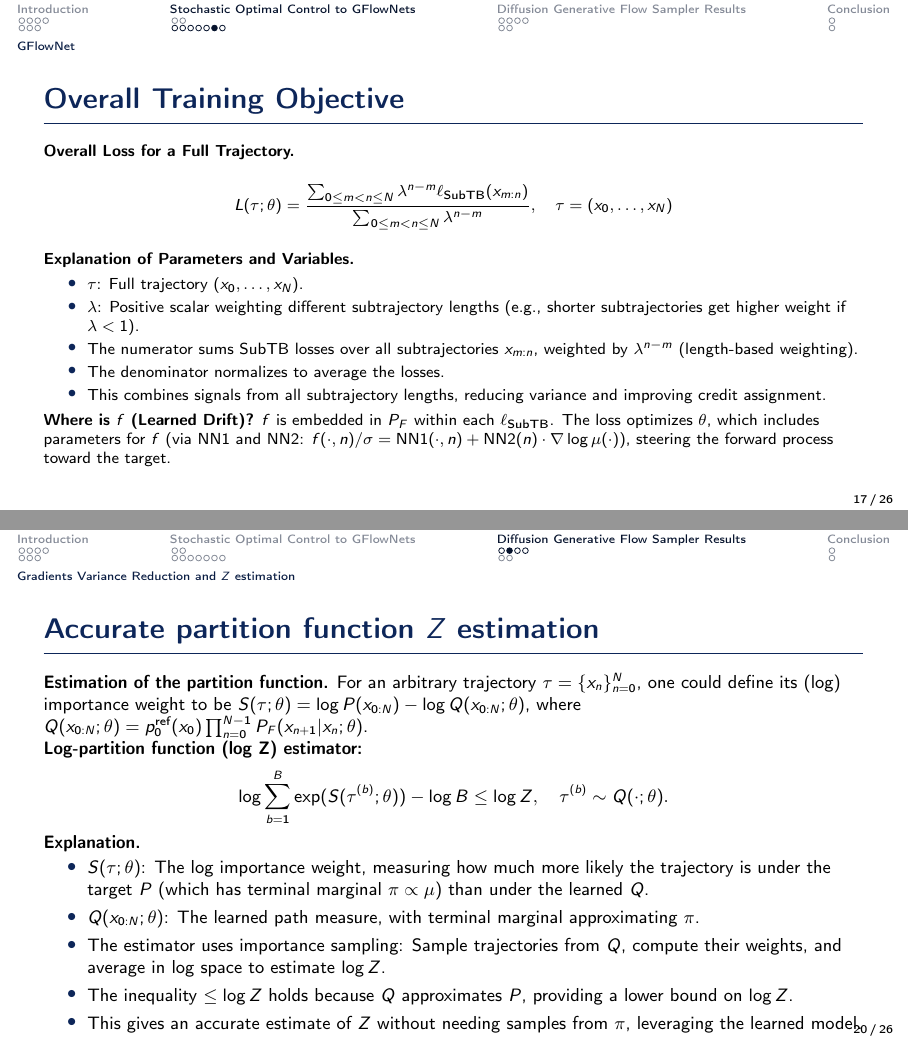
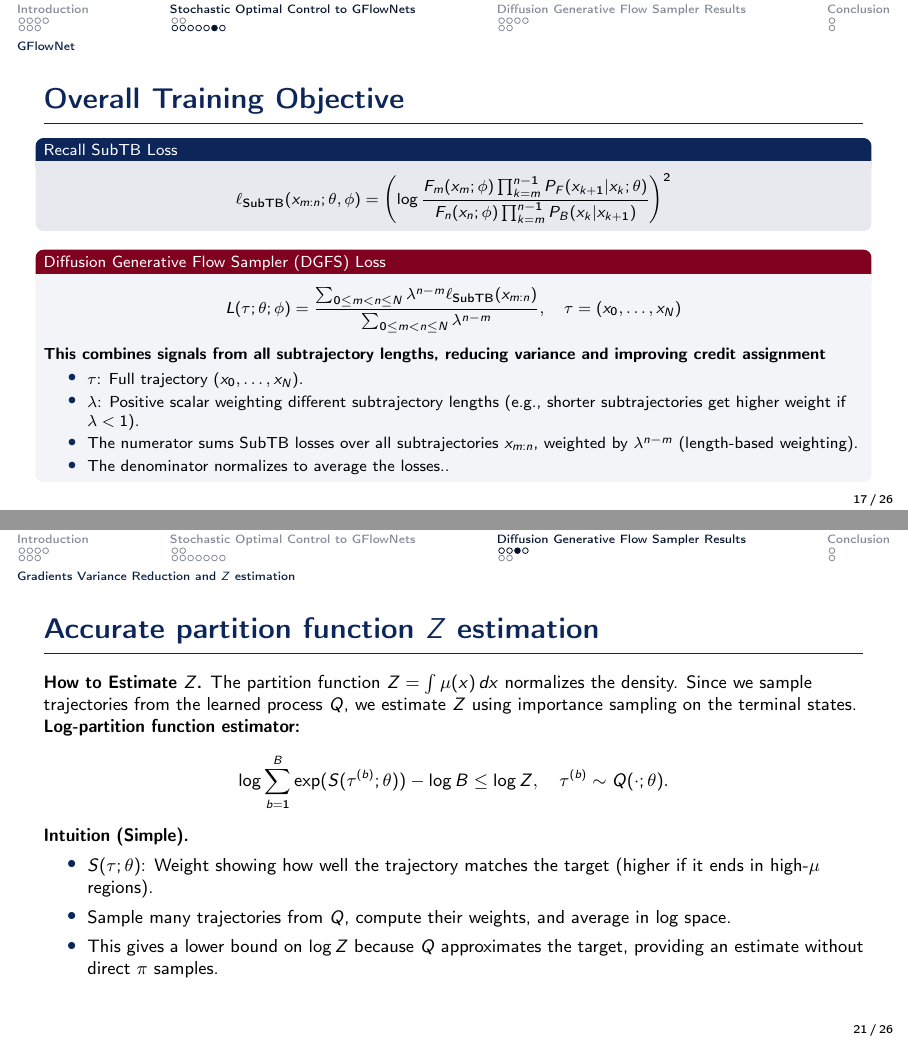
Before and after one commit to ThomasMousseau/DGFS-presentation, LaTeX slides (reports/main.tex): pages 24 and 27 of 33 before the commit and pages 24 and 28 of 33 after it, joined at a grey line. Compiled offline with pdfLaTeX; a LaTeX package or settings file that is missing is left out.

Commit message:
fix: done for the night

```diff
--- a/reports/main.tex
+++ b/reports/main.tex
@@ -29,6 +29,8 @@
 \usepackage[utf8]{inputenc} % Handle Unicode characters
 \usepackage[T1]{fontenc} % Better font encoding
 \usepackage{amsmath,amssymb} % Math symbols
+\usepackage{algorithm}
+\usepackage{algpseudocode}
 
 % Define hyphenation command
 \newcommand{\hyp}{-}
@@ -536,18 +538,27 @@ where \(f(x_n, n)\) is the learned drift parameterized by \(\theta\).
 \begin{frame}[t]{Overall Training Objective}
 \scriptsize
 
-\textbf{Overall Loss for a Full Trajectory.}
+\vspace{-0.25cm}
+
+\begin{block}{\scriptsize Recall SubTB Loss}
+\scriptsize
 \[
-L(\tau; \theta) = \frac{\sum_{0 \leq m < n \leq N} \lambda^{n-m} \ell_{\text{SubTB}}(x_{m:n})}{\sum_{0 \leq m < n \leq N} \lambda^{n-m}}, \quad \tau = (x_0, \dots, x_N)
+\ell_{\text{SubTB}}(x_{m:n}; \theta, \phi) = \left( \log \frac{F_m(x_m; \phi) \prod_{k=m}^{n-1} P_F(x_{k+1} | x_k; \theta)}{F_n(x_n; \phi) \prod_{k=m}^{n-1} P_B(x_k | x_{k+1})} \right)^2
+\]
+\end{block}
+
+\begin{errorblock}{\scriptsize Diffusion Generative Flow Sampler (DGFS) Loss}
+    \scriptsize
+\[
+L(\tau; \theta; \phi) = \frac{\sum_{0 \leq m < n \leq N} \lambda^{n-m} \ell_{\text{SubTB}}(x_{m:n})}{\sum_{0 \leq m < n \leq N} \lambda^{n-m}}, \quad \tau = (x_0, \dots, x_N)
 \]
 
-\textbf{Explanation of Parameters and Variables.}
+\textbf{This combines signals from all subtrajectory lengths, reducing variance and improving credit assignment}
 \begin{itemize}\itemsep2pt
   \item $\tau$: Full trajectory $(x_0, \dots, x_N)$.
   \item $\lambda$: Positive scalar weighting different subtrajectory lengths (e.g., shorter subtrajectories get higher weight if $\lambda < 1$).
   \item The numerator sums SubTB losses over all subtrajectories $x_{m:n}$, weighted by $\lambda^{n-m}$ (length-based weighting).
-  \item The denominator normalizes to average the losses.
-  \item This combines signals from all subtrajectory lengths, reducing variance and improving credit assignment.
+  \item The denominator normalizes to average the losses..
 \end{itemize}
 
-\textbf{Where is $f$ (Learned Drift)?} $f$ is embedded in $P_F$ within each $\ell_{\text{SubTB}}$. The loss optimizes $\theta$, which includes parameters for $f$ (via NN1 and NN2: $f(\cdot, n)/\sigma = \text{NN1}(\cdot, n) + \text{NN2}(n) \cdot \nabla \log \mu(\cdot)$), steering the forward process toward the target.
+\end{errorblock}
@@ -579,23 +630,3 @@ L(\tau; \theta) = \frac{\sum_{0 \leq m < n \leq N} \lambda^{n-m} \ell_{\text{Sub
 
 \end{frame}
 
-\begin{frame}[t]{Accurate partition function $Z$ estimation}
-\footnotesize
-
-\textbf{Estimation of the partition function.} For an arbitrary trajectory $\tau = \{x_n\}_{n=0}^N$, one could define its (log) importance weight to be $S(\tau; \theta) = \log P(x_{0:N}) - \log Q(x_{0:N}; \theta)$, where $Q(x_{0:N}; \theta) = p^{\text{ref}}_0(x_0) \prod_{n=0}^{N-1} P_F(x_{n+1}|x_n; \theta)$.
-
-\textbf{Log-partition function (log Z) estimator:}
-\[
-\log \sum_{b=1}^B \exp(S(\tau^{(b)}; \theta)) - \log B \leq \log Z, \quad \tau^{(b)} \sim Q(\cdot; \theta).
-\]
-
-\textbf{Explanation.}
-\begin{itemize}\itemsep2pt
-  \item $S(\tau; \theta)$: The log importance weight, measuring how much more likely the trajectory is under the target $P$ (which has terminal marginal $\pi \propto \mu$) than under the learned $Q$.
-  \item $Q(x_{0:N}; \theta)$: The learned path measure, with terminal marginal approximating $\pi$.
-  \item The estimator uses importance sampling: Sample trajectories from $Q$, compute their weights, and average in log space to estimate $\log Z$.
-  \item The inequality $\leq \log Z$ holds because $Q$ approximates $P$, providing a lower bound on $\log Z$.
-  \item This gives an accurate estimate of $Z$ without needing samples from $\pi$, leveraging the learned model.
-\end{itemize}
-
-\end{frame}
@@ -631,6 +651,38 @@ L(\tau; \theta) = \frac{\sum_{0 \leq m < n \leq N} \lambda^{n-m} \ell_{\text{Sub
 \end{columns}
 
 \end{frame}
+
+\begin{frame}[t]{Accurate partition function $Z$ estimation}
+\footnotesize
+
+\textbf{How to Estimate $Z$.} The partition function $Z = \int \mu(x) \, dx$ normalizes the density. Since we sample trajectories from the learned process $Q$, we estimate $Z$ using importance sampling on the terminal states.
+
+\textbf{Log-partition function estimator:}
+\[
+\log \sum_{b=1}^B \exp(S(\tau^{(b)}; \theta)) - \log B \leq \log Z, \quad \tau^{(b)} \sim Q(\cdot; \theta).
+\]
+
+\textbf{Intuition (Simple).}
+\begin{itemize}\itemsep2pt
+  \item $S(\tau; \theta)$: Weight showing how well the trajectory matches the target (higher if it ends in high-$\mu$ regions).
+  \item Sample many trajectories from $Q$, compute their weights, and average in log space.
+  \item This gives a lower bound on $\log Z$ because $Q$ approximates the target, providing an estimate without direct $\pi$ samples.
+\end{itemize}
+
+\end{frame}
+
+\begin{frame}[t]{Partition function estimation results}
+\footnotesize
+
+\begin{figure}
+    \centering
+    \includegraphics[width=1.025\textwidth]{figures/partition_fnct.png}
+    \caption{The lower the better, DGFS achieves the lowest bias in estimating the partition function across various benchmarks compared to PIS and DDS.}
+\end{figure}
+
+\end{frame}
+
+
 
 \subsection{Convergence Guarantees}
 
```
Also changed, not shown: reports/figures/drift.png (added), reports/figures/grad_variance_2.png (added), reports/main.pdf, reports/main.tex (71 more changed lines), 2 other files.
